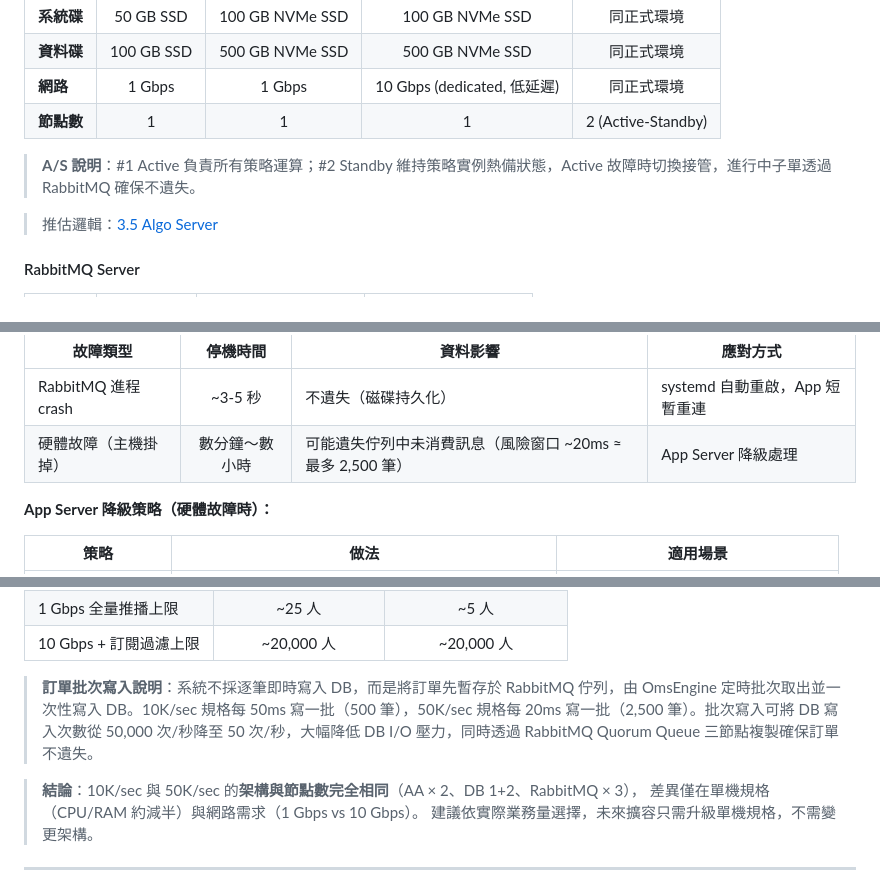
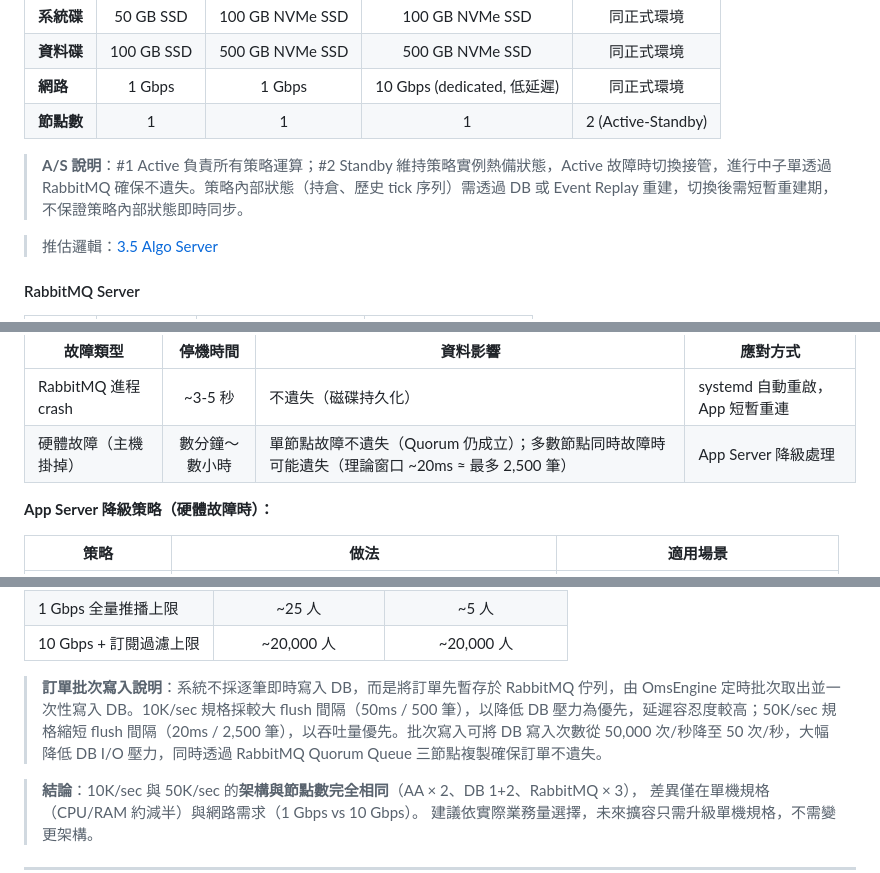
Before and after one commit to KK-capital/repository, a Markdown page: oms設計/deployment-spec.md, 3 parts joined by grey strips. Drawn GitHub-style.

```diff
--- a/oms設計/deployment-spec.md
+++ b/oms設計/deployment-spec.md
@@ -104,7 +104,7 @@
 | **網路** | 1 Gbps | 1 Gbps | 10 Gbps (dedicated, 低延遲) | 同正式環境 |
 | **節點數** | 1 | 1 | 1 | 2 (Active-Standby) |
 
-> **A/S 說明**：#1 Active 負責所有策略運算；#2 Standby 維持策略實例熱備狀態，Active 故障時切換接管，進行中子單透過 RabbitMQ 確保不遺失。
+> **A/S 說明**：#1 Active 負責所有策略運算；#2 Standby 維持策略實例熱備狀態，Active 故障時切換接管，進行中子單透過 RabbitMQ 確保不遺失。策略內部狀態（持倉、歷史 tick 序列）需透過 DB 或 Event Replay 重建，切換後需短暫重建期，不保證策略內部狀態即時同步。
 
 > 推估邏輯：[3.5 Algo Server](#algo-server-sizing)
 
@@ -430,7 +430,7 @@ RabbitMQ 在本系統中不僅用於訂單批次寫入，同時作為**中央訊
 | 故障類型 | 停機時間 | 資料影響 | 應對方式 |
 |---------|:-------:|---------|---------|
 | RabbitMQ 進程 crash | ~3-5 秒 | 不遺失（磁碟持久化） | systemd 自動重啟，App 短暫重連 |
-| 硬體故障（主機掛掉） | 數分鐘～數小時 | 可能遺失佇列中未消費訊息（風險窗口 ~20ms ≈ 最多 2,500 筆） | App Server 降級處理 |
+| 硬體故障（主機掛掉） | 數分鐘～數小時 | 單節點故障不遺失（Quorum 仍成立）；多數節點同時故障時可能遺失（理論窗口 ~20ms ≈ 最多 2,500 筆） | App Server 降級處理 |
 
 **App Server 降級策略（硬體故障時）：**
 
@@ -609,7 +612,7 @@ Sticky Session 模式下，每台 App Server 只推播自身處理的訂單事
 | 1 Gbps 全量推播上限 | ~25 人 | ~5 人 |
 | 10 Gbps + 訂閱過濾上限 | ~20,000 人 | ~20,000 人 |
 
-> **訂單批次寫入說明**：系統不採逐筆即時寫入 DB，而是將訂單先暫存於 RabbitMQ 佇列，由 OmsEngine 定時批次取出並一次性寫入 DB。10K/sec 規格每 50ms 寫一批（500 筆），50K/sec 規格每 20ms 寫一批（2,500 筆）。批次寫入可將 DB 寫入次數從 50,000 次/秒降至 50 次/秒，大幅降低 DB I/O 壓力，同時透過 RabbitMQ Quorum Queue 三節點複製確保訂單不遺失。
+> **訂單批次寫入說明**：系統不採逐筆即時寫入 DB，而是將訂單先暫存於 RabbitMQ 佇列，由 OmsEngine 定時批次取出並一次性寫入 DB。10K/sec 規格採較大 flush 間隔（50ms / 500 筆），以降低 DB 壓力為優先，延遲容忍度較高；50K/sec 規格縮短 flush 間隔（20ms / 2,500 筆），以吞吐量優先。批次寫入可將 DB 寫入次數從 50,000 次/秒降至 50 次/秒，大幅降低 DB I/O 壓力，同時透過 RabbitMQ Quorum Queue 三節點複製確保訂單不遺失。
 
 > **結論**：10K/sec 與 50K/sec 的**架構與節點數完全相同**（AA × 2、DB 1+2、RabbitMQ × 3），
 > 差異僅在單機規格（CPU/RAM 約減半）與網路需求（1 Gbps vs 10 Gbps）。
```
Also changed, not shown: other parts of oms設計/deployment-spec.md (+12 -7 lines).
